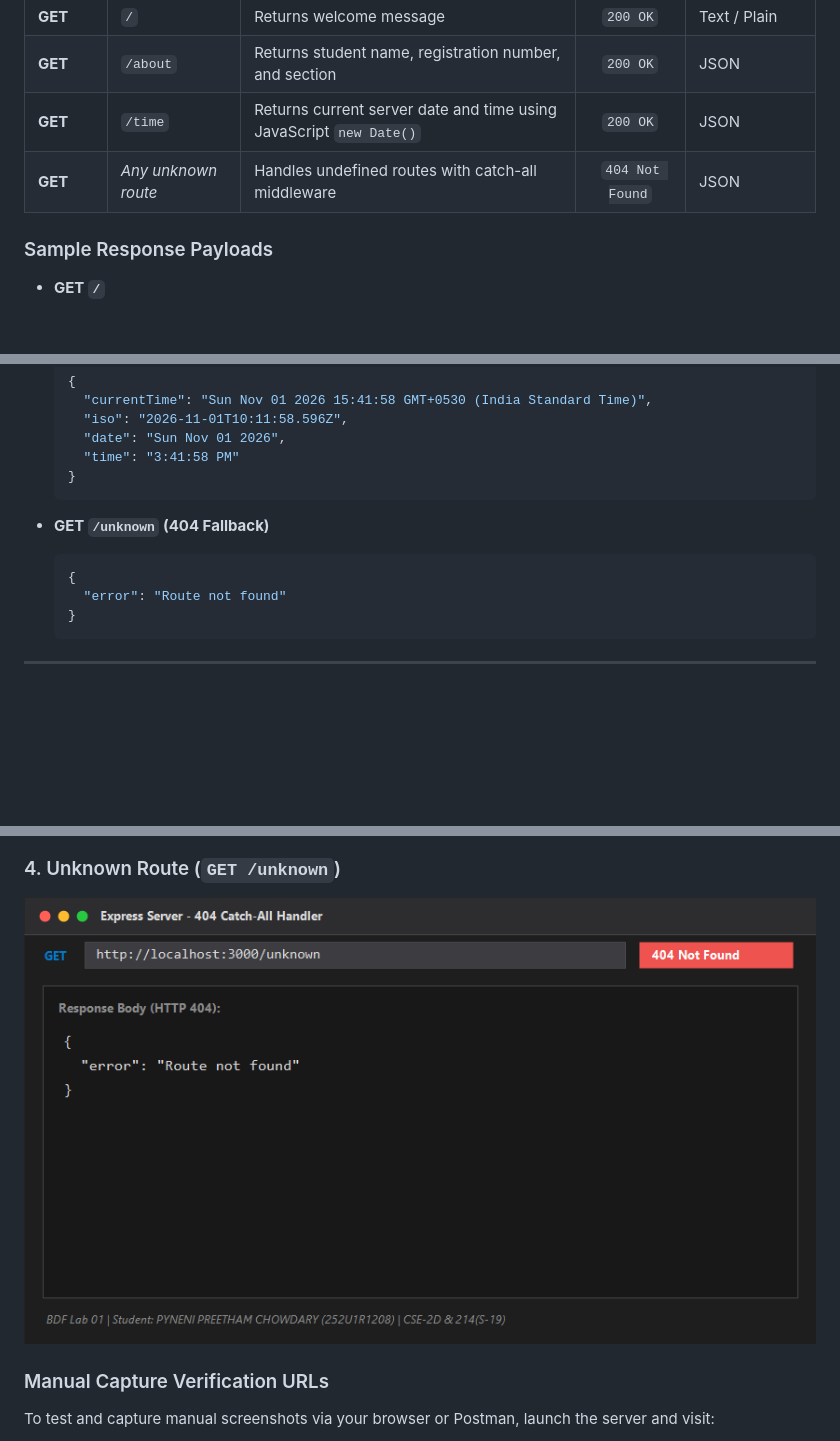
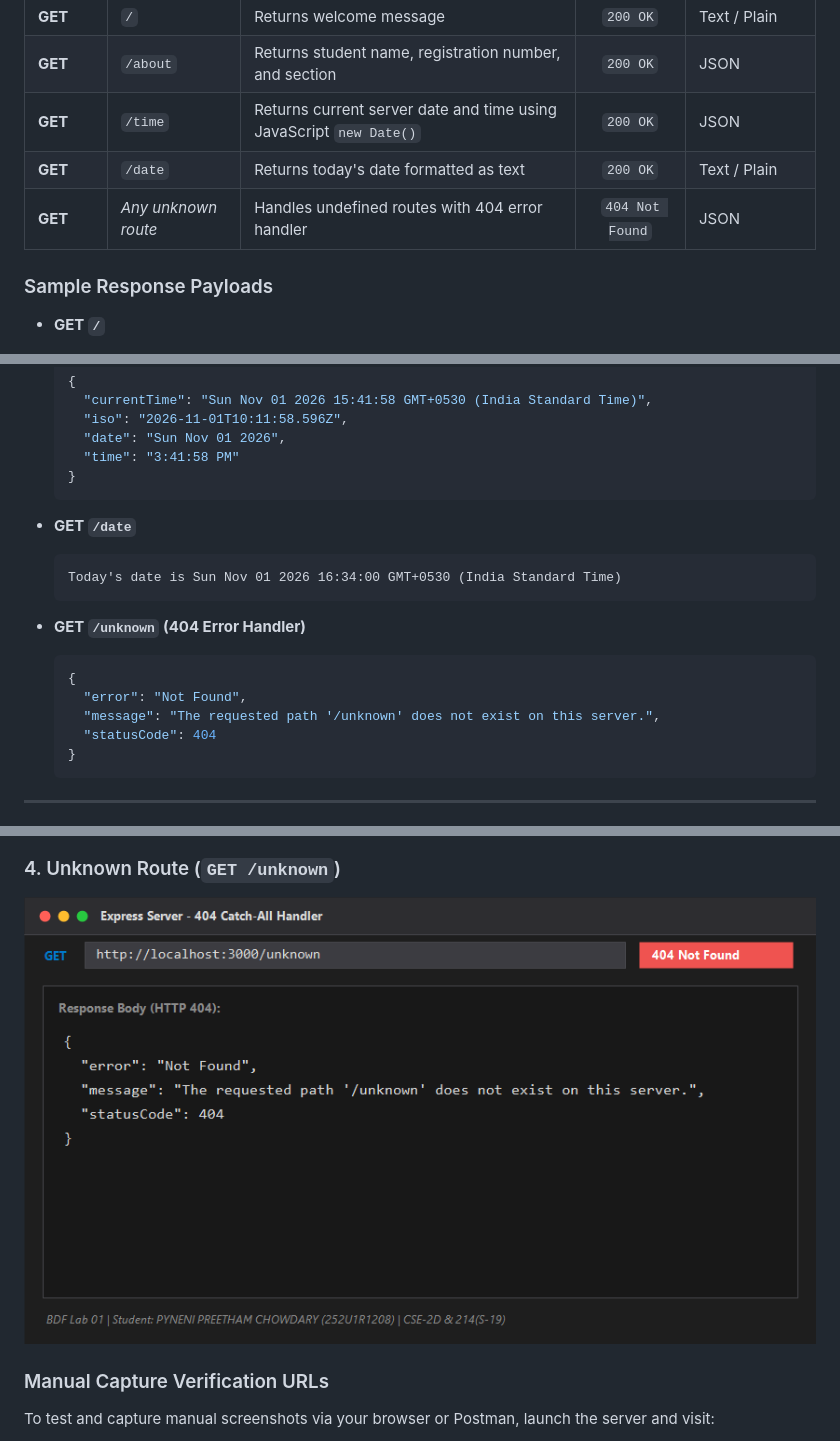
Before and after one commit to preethampyneni/Preetham1208_BDF-LAB01-, a Markdown page: lab-01/README.md, 3 parts joined by grey strips. Rendered like a GitHub page; pictures changed too: lab-01/screenshots/not-found.png; blank space fills up the shorter version.

Commit message:
Enhance 404 handler to match sample repo format and add Task 3 http-server.js

````diff
--- a/lab-01/README.md
+++ b/lab-01/README.md
@@ -115,7 +115,8 @@ Follow these steps to set up the project locally:
 | **GET** | `/` | Returns welcome message | `200 OK` | Text / Plain |
 | **GET** | `/about` | Returns student name, registration number, and section | `200 OK` | JSON |
 | **GET** | `/time` | Returns current server date and time using JavaScript `new Date()` | `200 OK` | JSON |
-| **GET** | *Any unknown route* | Handles undefined routes with catch-all middleware | `404 Not Found` | JSON |
+| **GET** | `/date` | Returns today's date formatted as text | `200 OK` | Text / Plain |
+| **GET** | *Any unknown route* | Handles undefined routes with 404 error handler | `404 Not Found` | JSON |
 
 ### Sample Response Payloads
 
@@ -143,10 +144,17 @@ Follow these steps to set up the project locally:
   }
   ```
 
-- **GET `/unknown` (404 Fallback)**
+- **GET `/date`**
+  ```text
+  Today's date is Sun Nov 01 2026 16:34:00 GMT+0530 (India Standard Time)
+  ```
+
+- **GET `/unknown` (404 Error Handler)**
   ```json
   {
-    "error": "Route not found"
+    "error": "Not Found",
+    "message": "The requested path '/unknown' does not exist on this server.",
+    "statusCode": 404
   }
   ```
 
````
Also changed, not shown: 3 other files.
